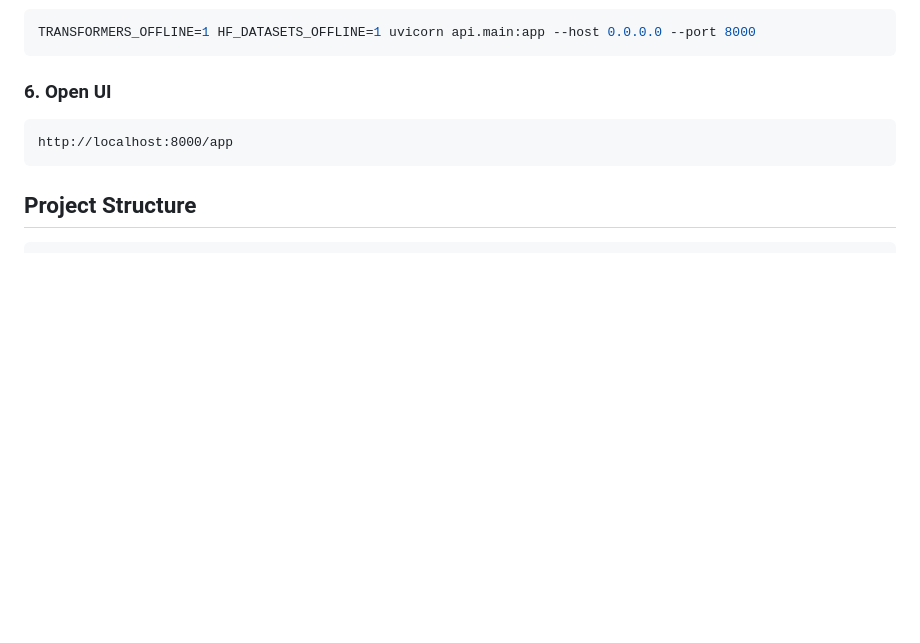
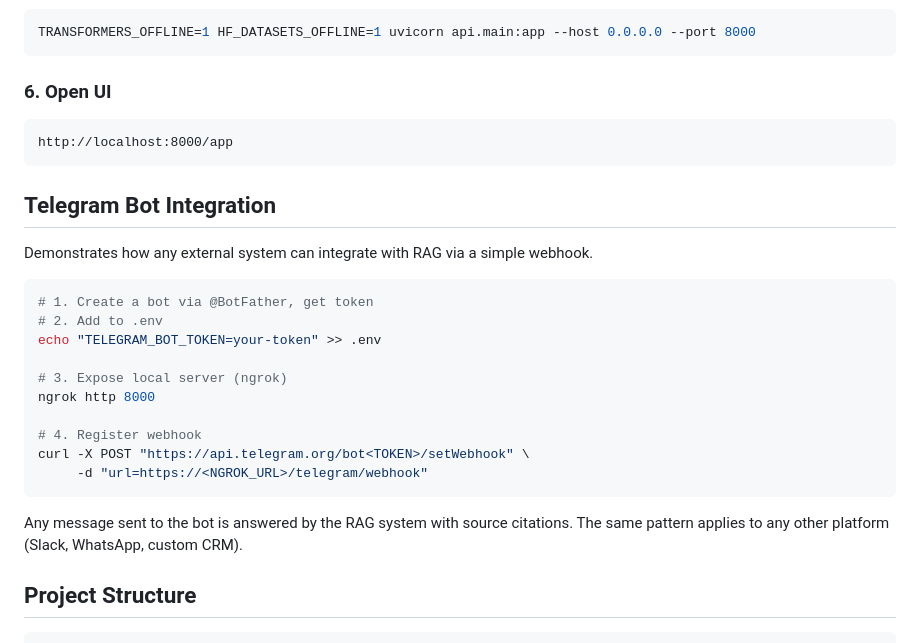
Before and after one commit to facelessllama/rag-knowledge-system, a Markdown page: README.md, the part around the change. GitHub-like rendering; blank space fills up the shorter version.

Commit message:
auto-backup: 2026-03-22T17:42:36

````diff
--- a/README.md
+++ b/README.md
@@ -108,6 +108,25 @@ TRANSFORMERS_OFFLINE=1 HF_DATASETS_OFFLINE=1 uvicorn api.main:app --host 0.0.0.0
 http://localhost:8000/app
 ```
 
+## Telegram Bot Integration
+
+Demonstrates how any external system can integrate with RAG via a simple webhook.
+
+```bash
+# 1. Create a bot via @BotFather, get token
+# 2. Add to .env
+echo "TELEGRAM_BOT_TOKEN=your-token" >> .env
+
+# 3. Expose local server (ngrok)
+ngrok http 8000
+
+# 4. Register webhook
+curl -X POST "https://api.telegram.org/bot<TOKEN>/setWebhook" \
+     -d "url=https://<NGROK_URL>/telegram/webhook"
+```
+
+Any message sent to the bot is answered by the RAG system with source citations. The same pattern applies to any other platform (Slack, WhatsApp, custom CRM).
+
 ## Project Structure
 
 ```
````
